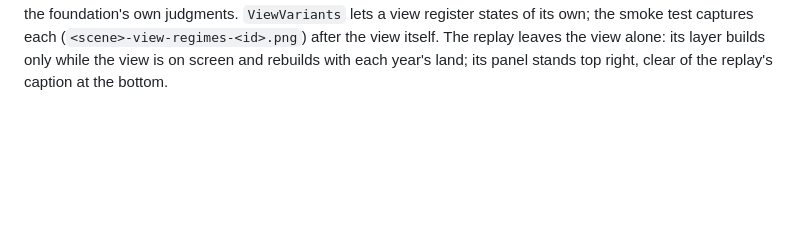
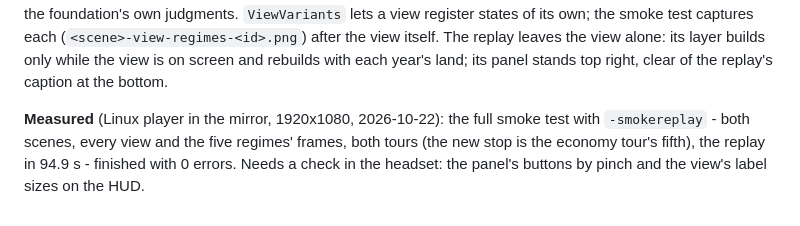
Before and after one commit to atonalfreerider/why-2, a Markdown page: Docs/hills-design/IMPLEMENTATION.md, the part around the change. Drawn GitHub-style; blank space fills up the shorter version.

```diff
--- a/Docs/hills-design/IMPLEMENTATION.md
+++ b/Docs/hills-design/IMPLEMENTATION.md
@@ -634,3 +634,7 @@ named firm on a production hill, one leading firm per industry, and the US basel
 `ViewVariants` lets a view register states of its own; the smoke test captures each (`<scene>-view-regimes-<id>.png`)
 after the view itself. The replay leaves the view alone: its layer builds only while the view is on screen and rebuilds
 with each year's land; its panel stands top right, clear of the replay's caption at the bottom.
+
+**Measured** (Linux player in the mirror, 1920x1080, 2026-10-22): the full smoke test with `-smokereplay` - both scenes,
+every view and the five regimes' frames, both tours (the new stop is the economy tour's fifth), the replay in 94.9 s -
+finished with 0 errors. Needs a check in the headset: the panel's buttons by pinch and the view's label sizes on the HUD.
```
Also changed, not shown: README.md (+2 -0 lines), Docs/images/economy-regimes-china.jpg (added), Docs/images/economy-regimes-saudi.jpg (added).
